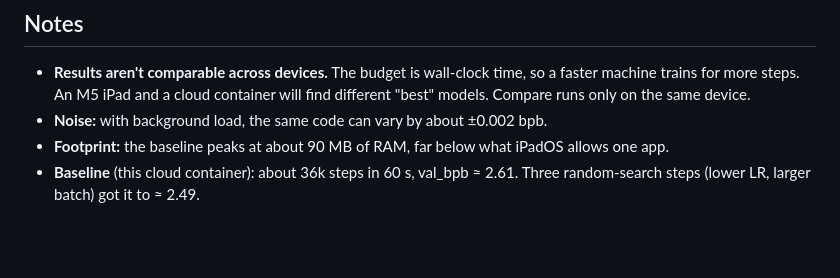
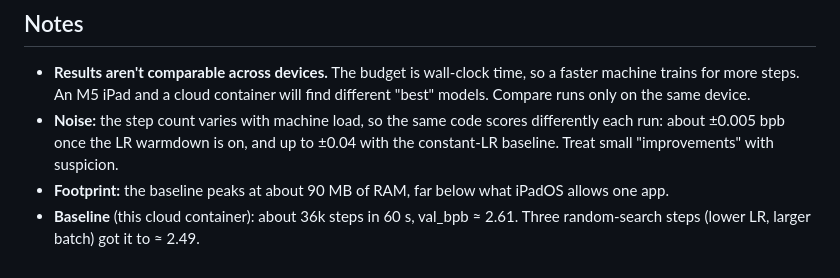
Before and after one commit to mikevw2/mikevw2, a Markdown page: autoresearch-ipad/README.md, the part around the change. GitHub-like rendering; blank space fills up the shorter version.

```diff
--- a/autoresearch-ipad/README.md
+++ b/autoresearch-ipad/README.md
@@ -80,7 +80,7 @@ done, you can copy the winning `train.py` onto the iPad and run it there.
 - **Results aren't comparable across devices.** The budget is wall-clock time, so a faster
   machine trains for more steps. An M5 iPad and a cloud container will find different "best"
   models. Compare runs only on the same device.
-- **Noise:** with background load, the same code can vary by about ±0.002 bpb.
+- **Noise:** the step count varies with machine load, so the same code scores differently each run: about ±0.005 bpb once the LR warmdown is on, and up to ±0.04 with the constant-LR baseline. Treat small "improvements" with suspicion.
 - **Footprint:** the baseline peaks at about 90 MB of RAM, far below what iPadOS allows one app.
 - **Baseline** (this cloud container): about 36k steps in 60 s, val_bpb ≈ 2.61.
   Three random-search steps (lower LR, larger batch) got it to ≈ 2.49.
```
Also changed, not shown: autoresearch-ipad/program.md (+4 -2 lines).
